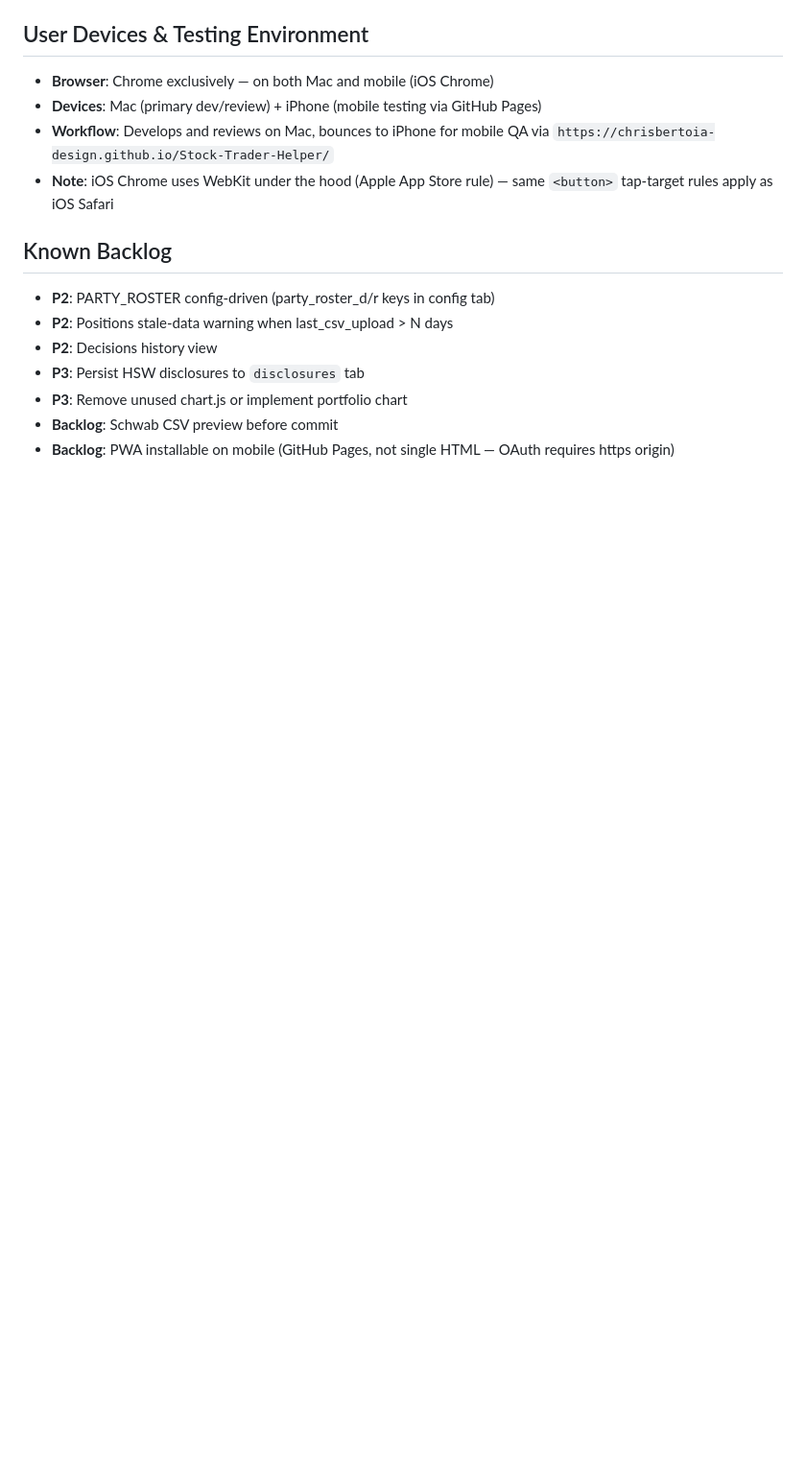
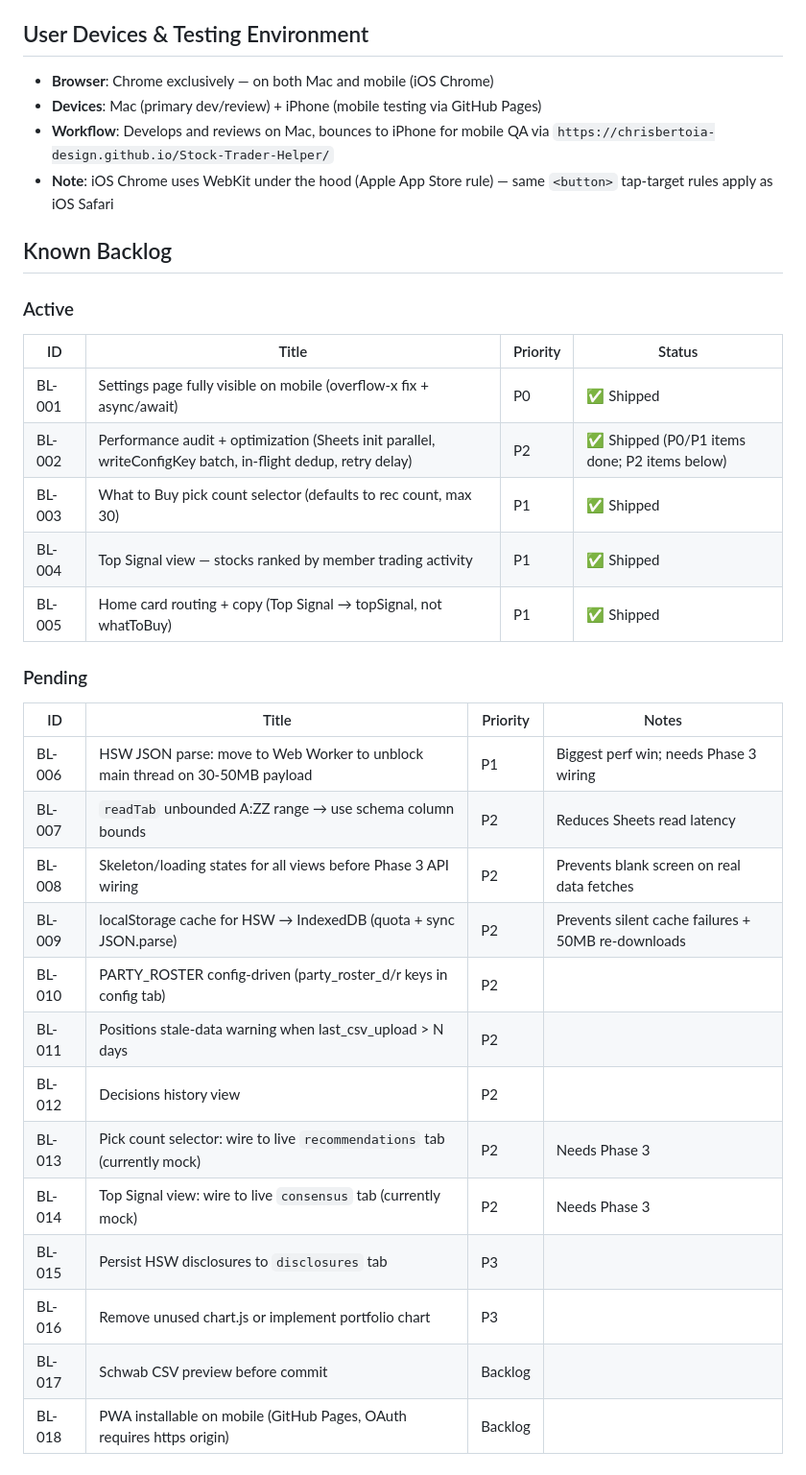
Before and after one commit to chrisbertoia-design/Stock-Trader-Helper, a Markdown page: CLAUDE.md, the part around the change. Shown at 96% size. Rendered like a GitHub page; blank space fills up the shorter version.

Commit message:
docs: update backlog with structured BL-001 through BL-018
Formalizes all feedback from tonight's review session into numbered
backlog items with priorities, acceptance criteria, and sprint order.
Marks BL-001/003/004/005 as shipped. Adds new P1/P2 items from perf
agent findings (HSW Worker, skeleton states, IndexedDB, readTab range).

https://claude.ai/code/session_01PHNi9MCbb2dsrRnbousUEd

```diff
--- a/CLAUDE.md
+++ b/CLAUDE.md
@@ -159,10 +159,29 @@ Structured logger in `src/services/logger.js`. Levels: DEBUG, INFO, WARN, ERROR.
 - **Note**: iOS Chrome uses WebKit under the hood (Apple App Store rule) — same `<button>` tap-target rules apply as iOS Safari
 
 ## Known Backlog
-- **P2**: PARTY_ROSTER config-driven (party_roster_d/r keys in config tab)
-- **P2**: Positions stale-data warning when last_csv_upload > N days
-- **P2**: Decisions history view
-- **P3**: Persist HSW disclosures to `disclosures` tab
-- **P3**: Remove unused chart.js or implement portfolio chart
-- **Backlog**: Schwab CSV preview before commit
-- **Backlog**: PWA installable on mobile (GitHub Pages, not single HTML — OAuth requires https origin)
+
+### Active
+| ID | Title | Priority | Status |
+|----|-------|----------|--------|
+| BL-001 | Settings page fully visible on mobile (overflow-x fix + async/await) | P0 | ✅ Shipped |
+| BL-002 | Performance audit + optimization (Sheets init parallel, writeConfigKey batch, in-flight dedup, retry delay) | P2 | ✅ Shipped (P0/P1 items done; P2 items below) |
+| BL-003 | What to Buy pick count selector (defaults to rec count, max 30) | P1 | ✅ Shipped |
+| BL-004 | Top Signal view — stocks ranked by member trading activity | P1 | ✅ Shipped |
+| BL-005 | Home card routing + copy (Top Signal → topSignal, not whatToBuy) | P1 | ✅ Shipped |
+
+### Pending
+| ID | Title | Priority | Notes |
+|----|-------|----------|-------|
+| BL-006 | HSW JSON parse: move to Web Worker to unblock main thread on 30-50MB payload | P1 | Biggest perf win; needs Phase 3 wiring |
+| BL-007 | `readTab` unbounded A:ZZ range → use schema column bounds | P2 | Reduces Sheets read latency |
+| BL-008 | Skeleton/loading states for all views before Phase 3 API wiring | P2 | Prevents blank screen on real data fetches |
+| BL-009 | localStorage cache for HSW → IndexedDB (quota + sync JSON.parse) | P2 | Prevents silent cache failures + 50MB re-downloads |
+| BL-010 | PARTY_ROSTER config-driven (party_roster_d/r keys in config tab) | P2 | |
+| BL-011 | Positions stale-data warning when last_csv_upload > N days | P2 | |
+| BL-012 | Decisions history view | P2 | |
+| BL-013 | Pick count selector: wire to live `recommendations` tab (currently mock) | P2 | Needs Phase 3 |
+| BL-014 | Top Signal view: wire to live `consensus` tab (currently mock) | P2 | Needs Phase 3 |
+| BL-015 | Persist HSW disclosures to `disclosures` tab | P3 | |
+| BL-016 | Remove unused chart.js or implement portfolio chart | P3 | |
+| BL-017 | Schwab CSV preview before commit | Backlog | |
+| BL-018 | PWA installable on mobile (GitHub Pages, OAuth requires https origin) | Backlog | |
```
